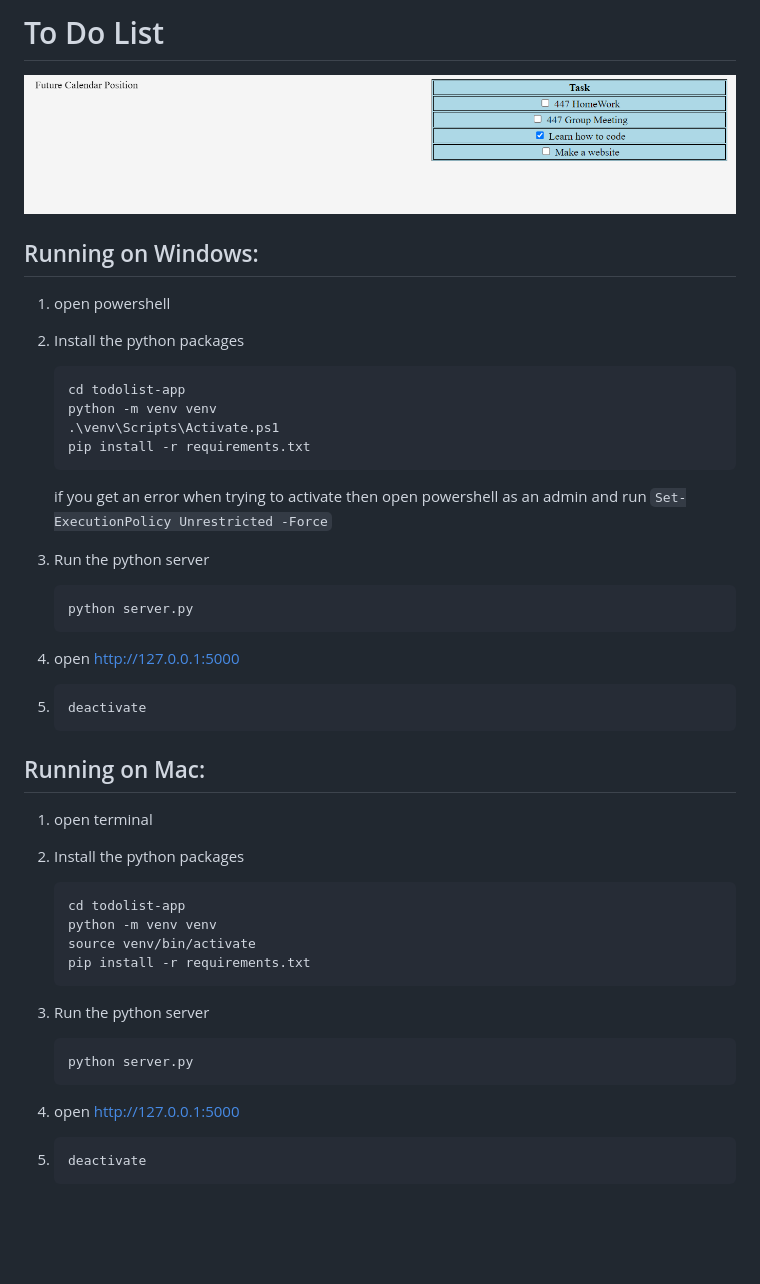
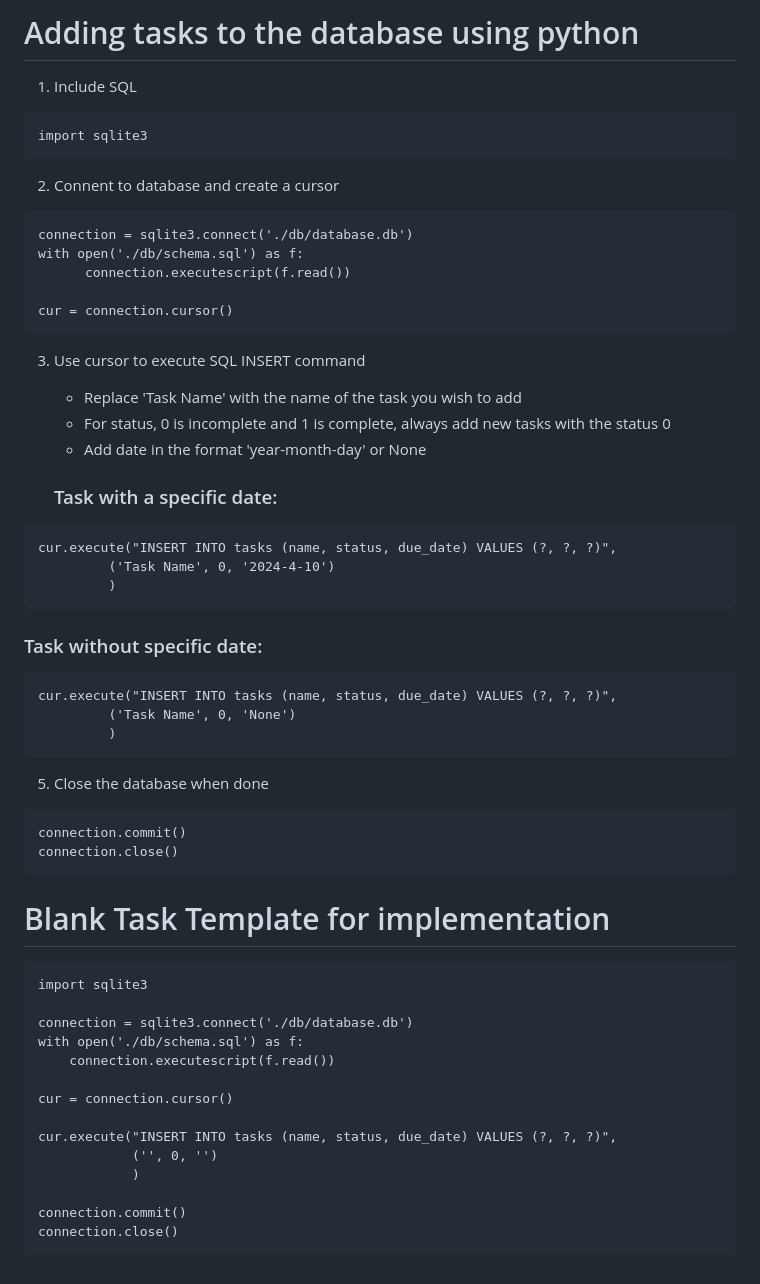
Before and after one commit to shonkaga/todolist-app, a Markdown page: README.md, the part around the change. Rendered like a GitHub page; pictures changed too: static/product_image.png; blank space fills up the shorter version.

````diff
--- a/README.md
+++ b/README.md
@@ -1,51 +1,63 @@
-# To Do List
+# Adding tasks to the database using python
 
-![product image](./static/product_image.png)
+1. Include SQL
 
-## Running on Windows:
-1. open powershell
+```
+import sqlite3
+```
 
-2. Install the python packages
-    ```shell
-    cd todolist-app
-    python -m venv venv
-    .\venv\Scripts\Activate.ps1
-    pip install -r requirements.txt
-    ```
+2. Connent to database and create a cursor
 
-    if you get an error when trying to activate then open powershell as an admin and run
-    `Set-ExecutionPolicy Unrestricted -Force`
+```
+connection = sqlite3.connect('./db/database.db')
+with open('./db/schema.sql') as f:
+      connection.executescript(f.read())
 
-3. Run the python server
-    ```shell
-    python server.py
-    ```
+cur = connection.cursor()
+```
 
-4. open http://127.0.0.1:5000
+3. Use cursor to execute SQL INSERT command
+    - Replace 'Task Name' with the name of the task you wish to add
+    - For status, 0 is incomplete and 1 is complete, always add new tasks with the status 0
+    - Add date in the format 'year-month-day' or None
 
-5.
-    ```shell
-    deactivate
-    ```
+   ### Task  with a specific date:
+```
+cur.execute("INSERT INTO tasks (name, status, due_date) VALUES (?, ?, ?)",
+         ('Task Name', 0, '2024-4-10')
+         )
+```
 
-## Running on Mac:
-1. open terminal
+   ### Task without specific date:
+```
+cur.execute("INSERT INTO tasks (name, status, due_date) VALUES (?, ?, ?)",
+         ('Task Name', 0, 'None')
+         )
+```
 
-2. Install the python packages
-   ```shell
-   cd todolist-app
-   python -m venv venv
-   source venv/bin/activate
-   pip install -r requirements.txt
-   ```
+5. Close the database when done
 
-3. Run the python server
-   ```shell
-   python server.py
-   ```
+```
+connection.commit()
+connection.close()
+```
 
-4. open http://127.0.0.1:5000
 
-5. ```shell
-   deactivate
-   ```
+# Blank Task Template for implementation
+
+```
+import sqlite3
+
+connection = sqlite3.connect('./db/database.db')
+with open('./db/schema.sql') as f:
+    connection.executescript(f.read())
+
+cur = connection.cursor()
+
+cur.execute("INSERT INTO tasks (name, status, due_date) VALUES (?, ?, ?)",
+            ('', 0, '')
+            )
+
+connection.commit()
+connection.close()
+```
````
Also changed, not shown: 14 other files.
